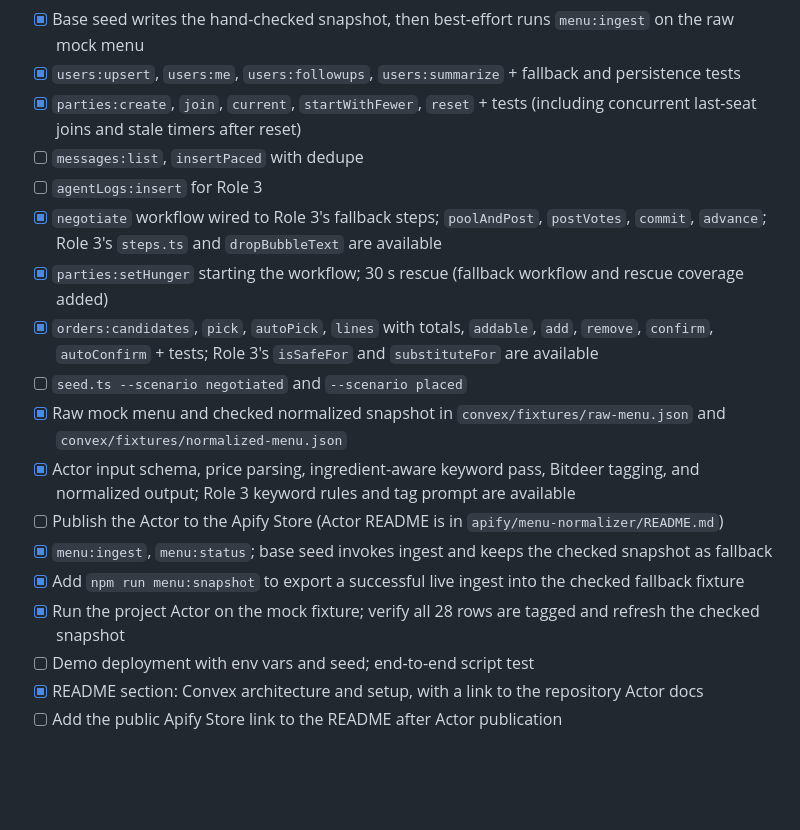
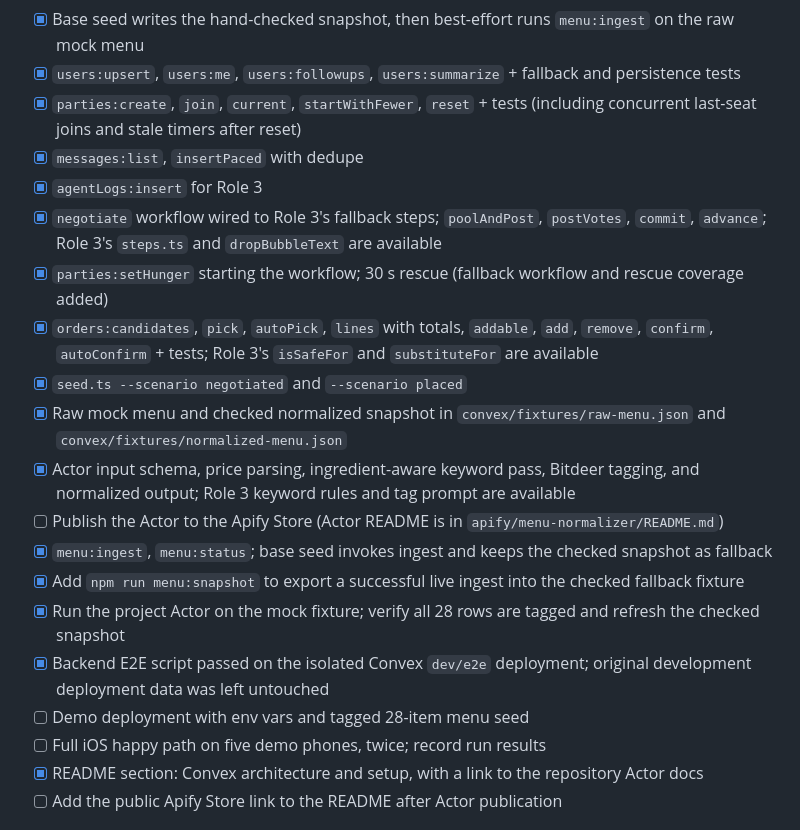
Before and after one commit to naoxcv/tappytabs, a Markdown page: TappyTabs — Low-Level Design.md, the part around the change. GitHub-like rendering; blank space fills up the shorter version.

Commit message:
Reconcile LLD backend task log

```diff
--- a/TappyTabs — Low-Level Design.md
+++ b/TappyTabs — Low-Level Design.md
@@ -682,19 +682,21 @@ export const negotiate = workflow.define({
 - [x] Base seed writes the hand-checked snapshot, then best-effort runs `menu:ingest` on the raw mock menu
 - [x] `users:upsert`, `users:me`, `users:followups`, `users:summarize` + fallback and persistence tests
 - [x] `parties:create`, `join`, `current`, `startWithFewer`, `reset` + tests (including concurrent last-seat joins and stale timers after reset)
-- [ ] `messages:list`, `insertPaced` with dedupe
-- [ ] `agentLogs:insert` for Role 3
+- [x] `messages:list`, `insertPaced` with dedupe
+- [x] `agentLogs:insert` for Role 3
 - [x] `negotiate` workflow wired to Role 3's fallback steps; `poolAndPost`, `postVotes`, `commit`, `advance`; Role 3's `steps.ts` and `dropBubbleText` are available
 - [x] `parties:setHunger` starting the workflow; 30 s rescue (fallback workflow and rescue coverage added)
 - [x] `orders:candidates`, `pick`, `autoPick`, `lines` with totals, `addable`, `add`, `remove`, `confirm`, `autoConfirm` + tests; Role 3's `isSafeFor` and `substituteFor` are available
-- [ ] `seed.ts --scenario negotiated` and `--scenario placed`
+- [x] `seed.ts --scenario negotiated` and `--scenario placed`
 - [x] Raw mock menu and checked normalized snapshot in `convex/fixtures/raw-menu.json` and `convex/fixtures/normalized-menu.json`
 - [x] Actor input schema, price parsing, ingredient-aware keyword pass, Bitdeer tagging, and normalized output; Role 3 keyword rules and tag prompt are available
 - [ ] Publish the Actor to the Apify Store (Actor README is in `apify/menu-normalizer/README.md`)
 - [x] `menu:ingest`, `menu:status`; base seed invokes ingest and keeps the checked snapshot as fallback
 - [x] Add `npm run menu:snapshot` to export a successful live ingest into the checked fallback fixture
 - [x] Run the project Actor on the mock fixture; verify all 28 rows are tagged and refresh the checked snapshot
-- [ ] Demo deployment with env vars and seed; end-to-end script test
+- [x] Backend E2E script passed on the isolated Convex `dev/e2e` deployment; original development deployment data was left untouched
+- [ ] Demo deployment with env vars and tagged 28-item menu seed
+- [ ] Full iOS happy path on five demo phones, twice; record run results
 - [x] README section: Convex architecture and setup, with a link to the repository Actor docs
 - [ ] Add the public Apify Store link to the README after Actor publication
 
```
